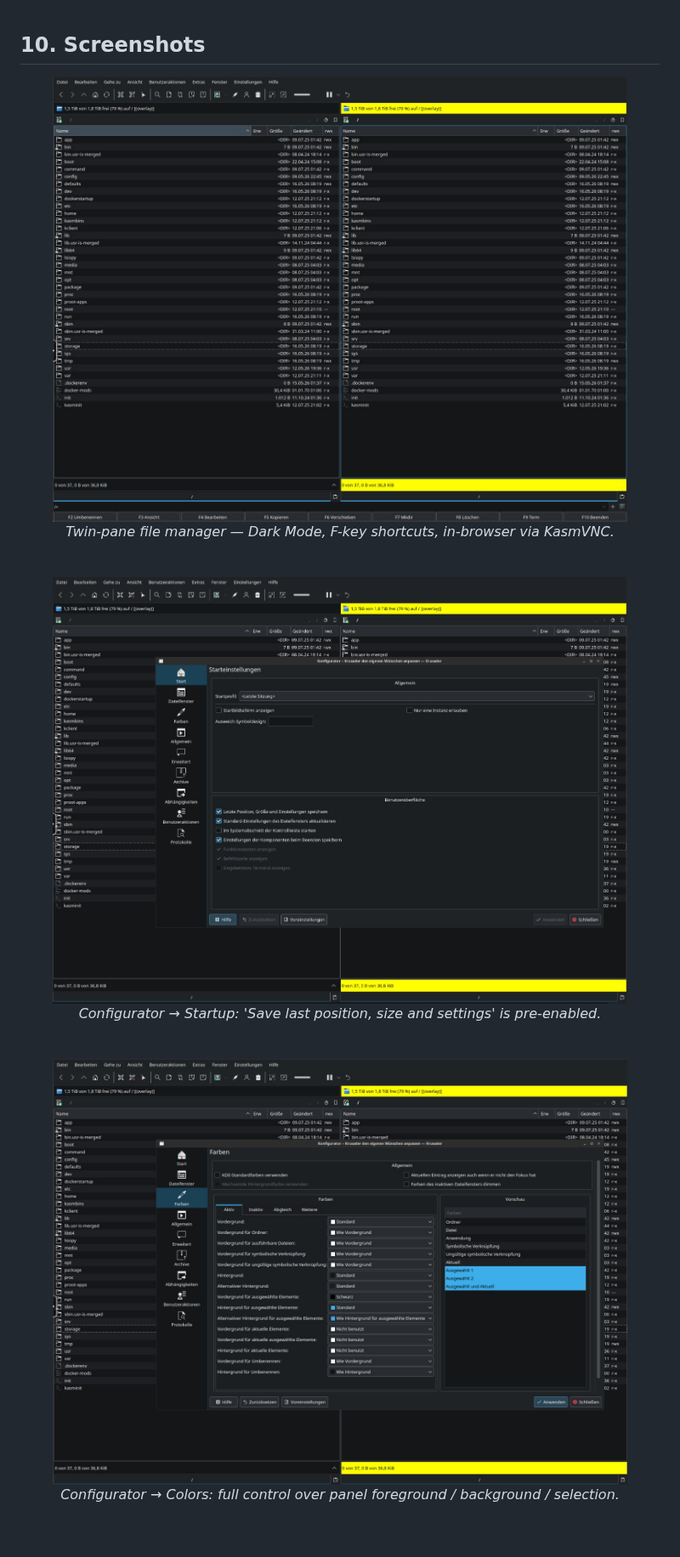
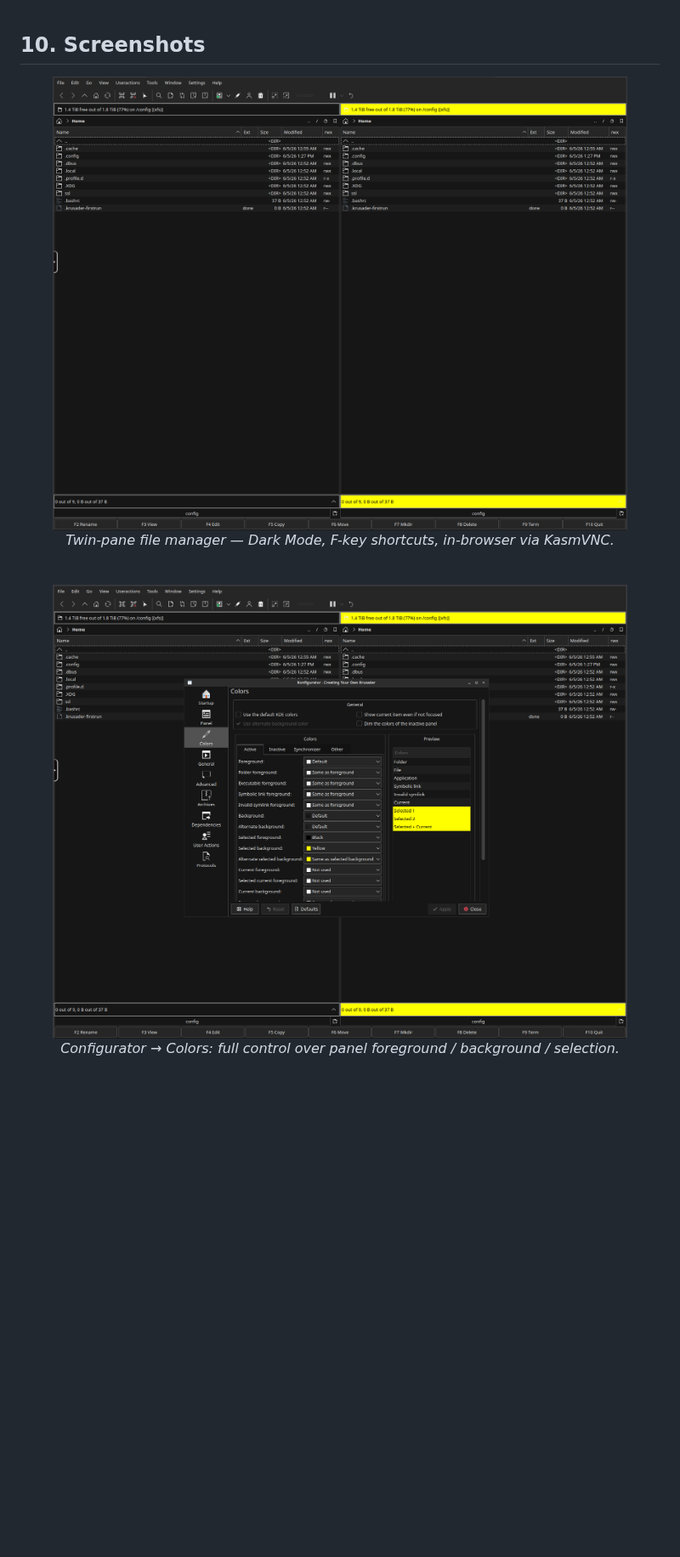
Before and after one commit to junkerderprovinz/krusader, a Markdown page: README.md, the part around the change. Shown at 85% size. Rendered like a GitHub page; pictures changed too: .github/assets/screenshots/krusader-1.jpg (deleted), .github/assets/screenshots/krusader-2.jpg (deleted), .github/assets/screenshots/krusader-2.png (added); blank space fills up the shorter version.

Commit message:
docs: refresh screenshots with current Dark Mode look
Replace the twin-pane and Colors screenshots with new captures of the monochrome Dark Mode theme (twin-pane now shows the yellow active-panel statusbar). Switch both to PNG and drop the Startup-settings shot.

```diff
--- a/README.md
+++ b/README.md
@@ -330,21 +330,14 @@ Krusader **2.8.1 does not persist the bottom (KDE) status bar's visibility**. Ev
 ## 10. Screenshots
 
 <p align="center">
-  <img src=".github/assets/screenshots/krusader-2.jpg" alt="Krusader twin-pane main view with Dark Mode theme" width="90%">
+  <img src=".github/assets/screenshots/krusader-2.png" alt="Krusader twin-pane main view with Dark Mode theme" width="90%">
   <br><em>Twin-pane file manager — Dark Mode, F-key shortcuts, in-browser via KasmVNC.</em>
 </p>
 
 <br>
 
 <p align="center">
-  <img src=".github/assets/screenshots/krusader-1.jpg" alt="Krusader configurator — Startup settings" width="90%">
-  <br><em>Configurator → Startup: 'Save last position, size and settings' is pre-enabled.</em>
-</p>
-
-<br>
-
-<p align="center">
-  <img src=".github/assets/screenshots/krusader-3.jpg" alt="Krusader configurator — Colors" width="90%">
+  <img src=".github/assets/screenshots/krusader-3.png" alt="Krusader configurator — Colors" width="90%">
   <br><em>Configurator → Colors: full control over panel foreground / background / selection.</em>
 </p>
 
```
